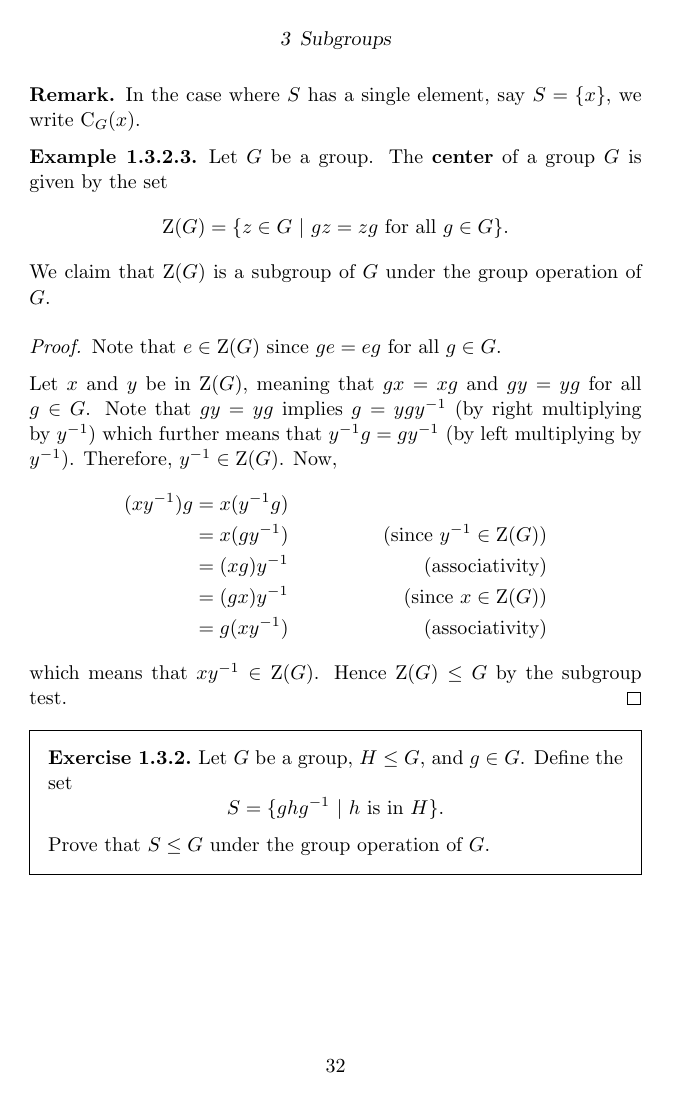
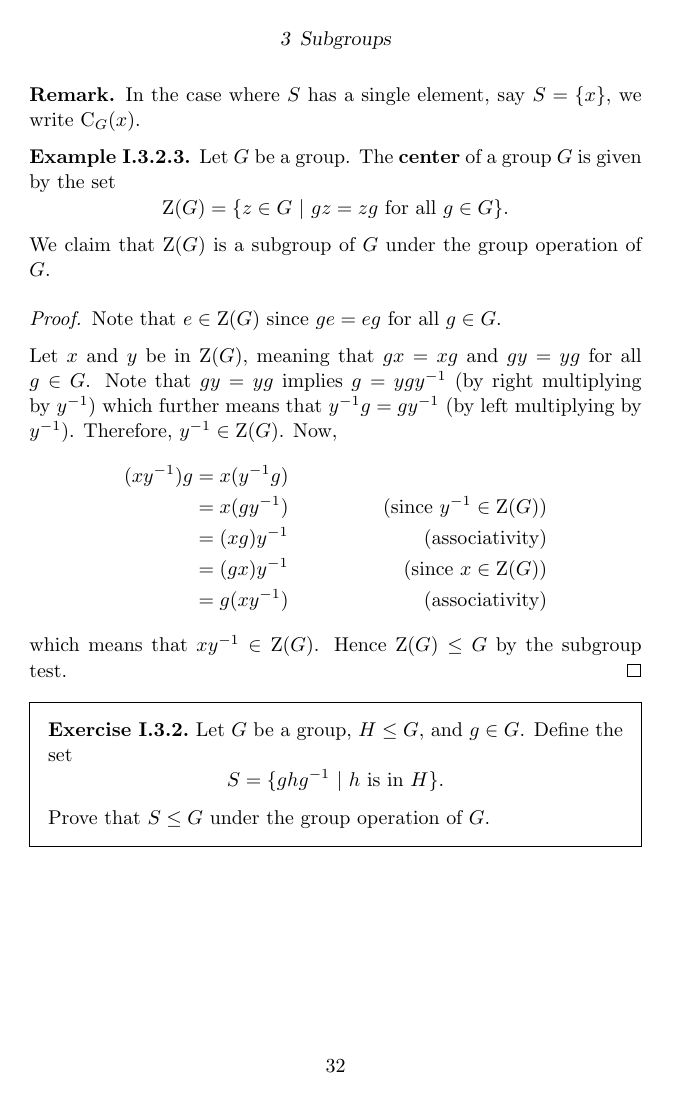
Before and after one commit to PhotonicGluon/Abstract-Algebra-Book, a LaTeX thesis (Volume I/AbstractAlgebraVol1.tex, which reads SharedCommands.tex): page 32 of 230. Compiled offline with pdfLaTeX.

Commit message:
Update Shared Commands

```diff
--- a/SharedCommands.tex
+++ b/SharedCommands.tex
@@ -46,7 +46,7 @@
   {\thmname{#1}\thmnumber{ #2}\textnormal{\thmnote{ (#3)}}}
 
 \newtheorem{theorem}{Theorem}[section]
-\renewcommand{\thetheorem}{\arabic{part}.\arabic{chapter}.\arabic{section}.\arabic{theorem}}
+\renewcommand{\thetheorem}{\Roman{part}.\arabic{chapter}.\arabic{section}.\arabic{theorem}}
 
 \newtheorem{conjecture}[theorem]{Conjecture}
 \newtheorem{proposition}[theorem]{Proposition}
@@ -59,10 +59,10 @@
 \theoremstyle{definition}\newtheorem{example}[theorem]{Example}
 
 \theoremstyle{exercise-style}\newtheorem{exercisehidden}{Exercise}[chapter]
-\renewcommand{\theexercisehidden}{\arabic{part}.\arabic{chapter}.\arabic{exercisehidden}}
+\renewcommand{\theexercisehidden}{\Roman{part}.\arabic{chapter}.\arabic{exercisehidden}}
 
 \theoremstyle{definition}\newtheorem{problem}{Problem}[chapter]
-\renewcommand{\theproblem}{\arabic{part}.\arabic{chapter}.\arabic{problem}}
+\renewcommand{\theproblem}{\Roman{part}.\arabic{chapter}.\arabic{problem}}
 
 %============ Environments ===============
 \newenvironment{exercise}
```
Also changed, not shown: AbstractAlgebra.bib (+2 -0 lines), Volume 0/AbstractAlgebraVol0.tex (+5 -0 lines).
